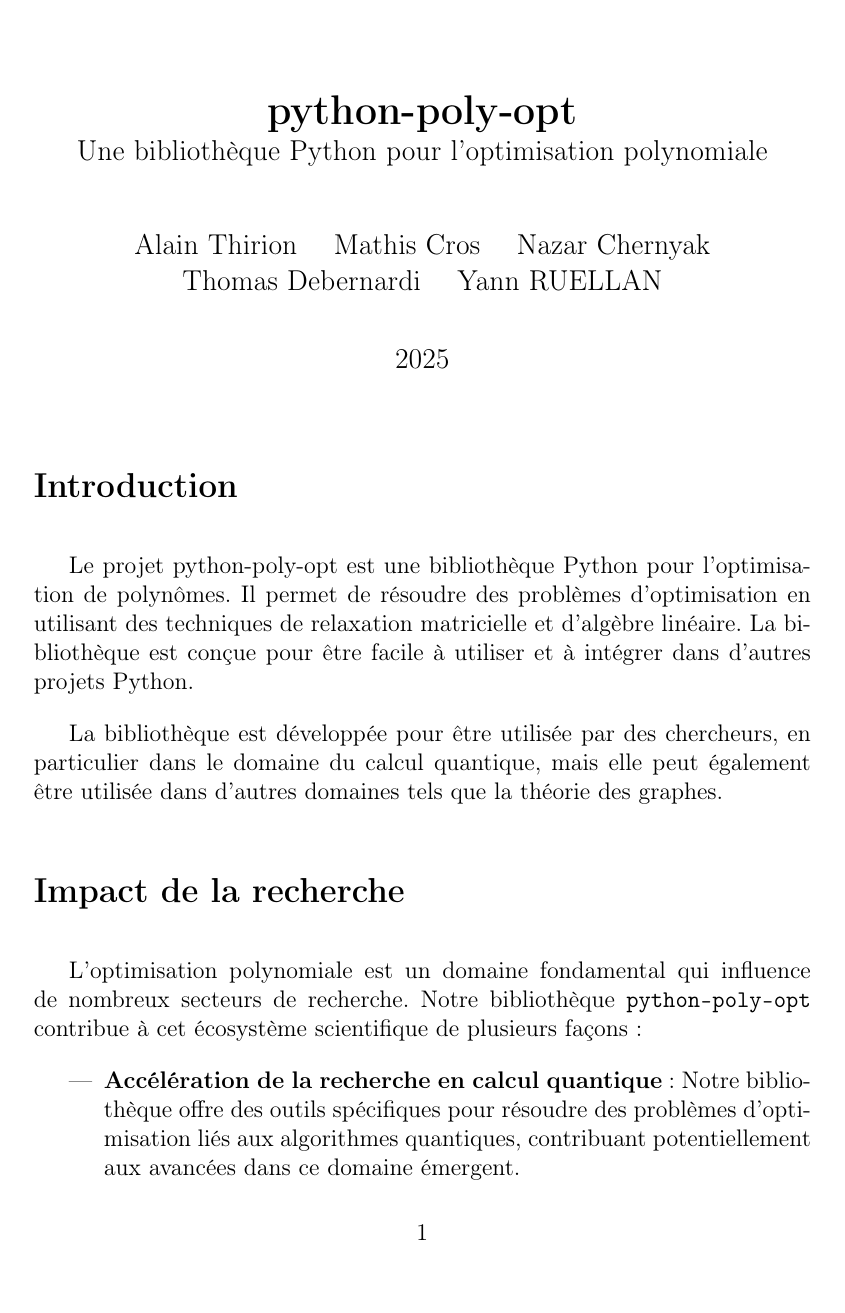
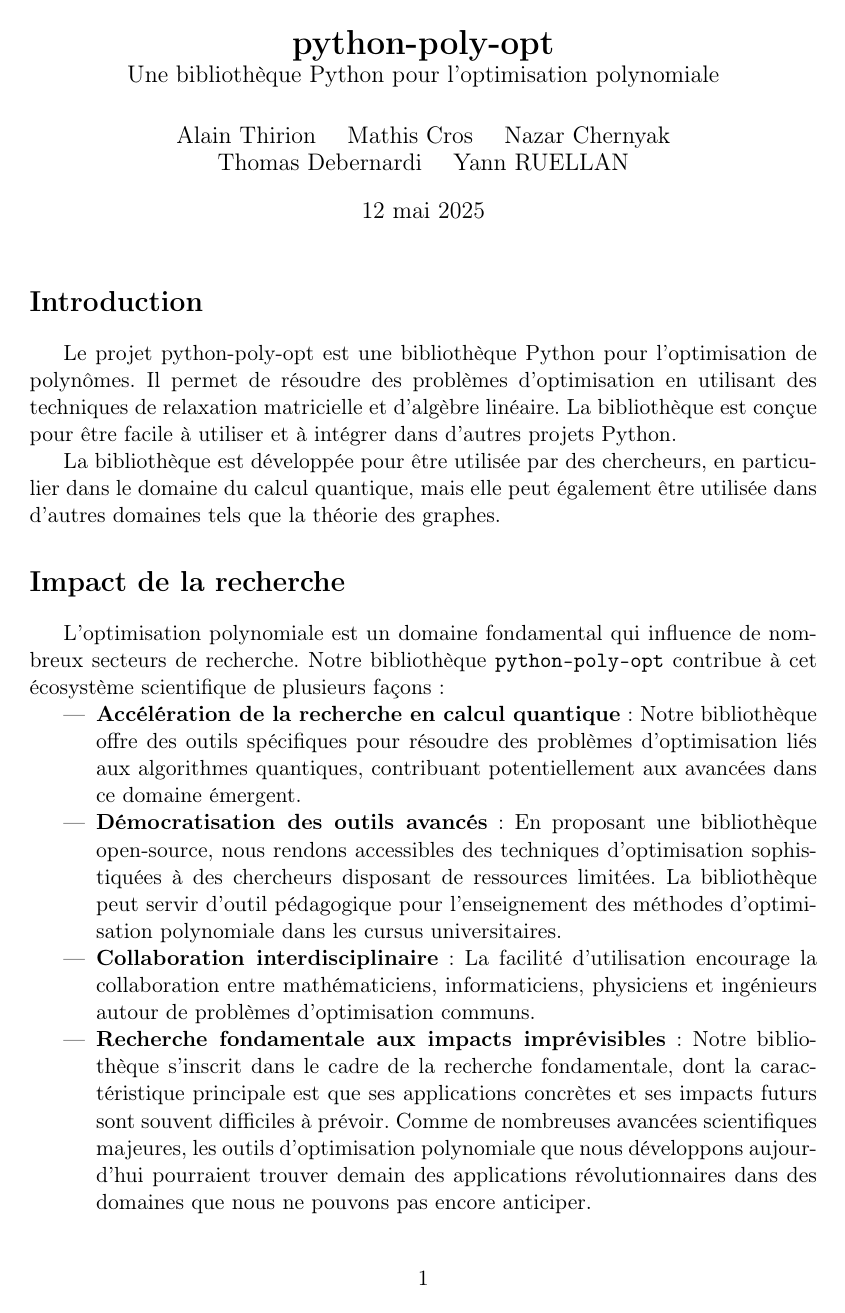
Before and after one commit to ncpol3sdpa/ncpol3sdpa, a LaTeX document (python-poly-opt.tex): page 1 of 3 before the commit and page 1 of 2 after it. Compiled offline with pdfLaTeX.

Commit message:
Enhance the report

```diff
--- a/python-poly-opt.tex
+++ b/python-poly-opt.tex
@@ -1,5 +1,7 @@
-\documentclass[12pt,a4paper]{article}
+\documentclass[11pt,a4paper]{article}
 
+
+\usepackage[margin=1.4in]{geometry}
 \usepackage[utf8]{inputenc}
 \usepackage[french]{babel}
 \usepackage{hyperref}
@@ -17,7 +19,7 @@
 \fancyfoot[C]{\thepage}
 \renewcommand{\headrulewidth}{0pt}
 
-\setlength{\parskip}{1em}
+% \setlength{\parskip}{1em}
 
 \title{
   \textbf{python-poly-opt} \\
@@ -30,7 +32,7 @@
     Thomas Debernardi \quad
     Yann RUELLAN
 }
-\date{2025}
+\date{\today}
 
 \begin{document}
 
```
Also changed, not shown: python-poly-opt.pdf.
